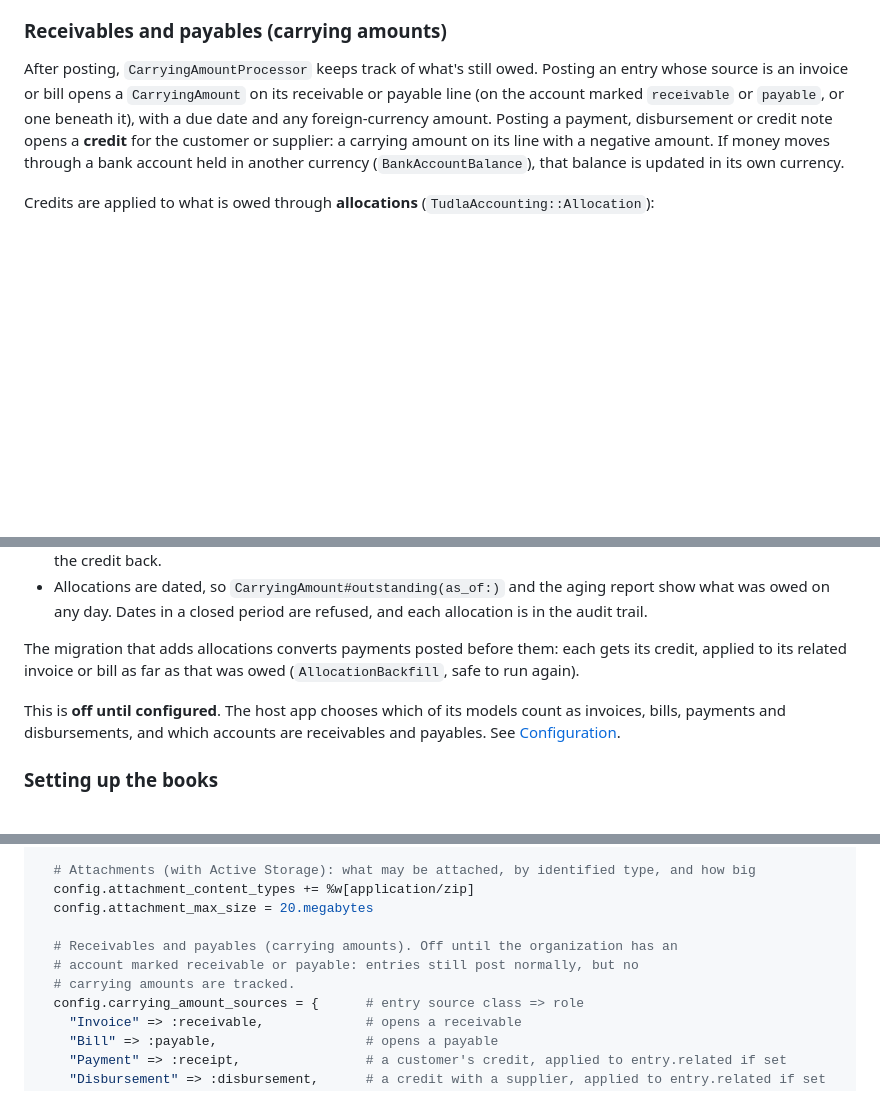
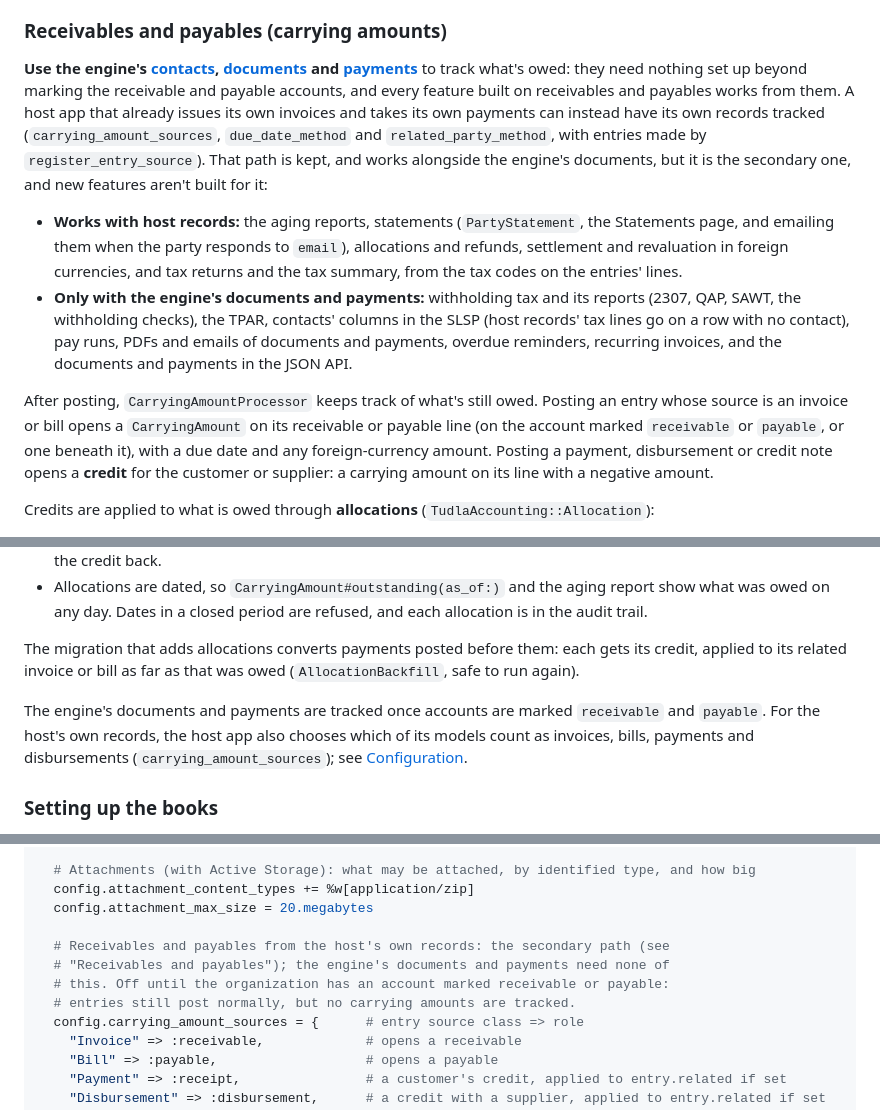
Before and after one commit to tibomogul/tudla_accounting, a Markdown page: README.md, 3 parts joined by grey strips. Rendered like a GitHub page; blank space fills up the shorter version.

Commit message:
Keep the host-records path for receivables and payables, as the secondary one
The README names contacts, documents and payments as the main path, lists
what works with the host's own records and what needs the engine's
documents, and no longer mentions BankAccountBalance.

Co-Authored-By: Claude Opus 5.5 <noreply@anthropic.com>

```diff
--- a/README.md
+++ b/README.md
@@ -430,7 +430,12 @@ An OFX or CAMT file must be for one account and in the account's currency, and i
 A foreign-currency account's ledger lines are compared by their foreign amount, and it has no book balance in its own currency. An entry created from one of its statement lines is in the organization's currency, converted at the rate given (`create_entry!(line, account:, rate:)`, or the Rate field) or else the rate provider's rate for the line's date; the bank line carries the statement amount as its foreign amount, and so does the other line when its account is held in the same currency. Imports, matches and rules are on the audit trail. The **Banking** page does all of this per account: each line a rule suggests shows it with a Record button, Record N lines by their rules records them all, and Create a rule from it starts one from a line; **Bank rules** lists and edits them.
 
 ### Receivables and payables (carrying amounts)
-After posting, `CarryingAmountProcessor` keeps track of what's still owed. Posting an entry whose source is an invoice or bill opens a `CarryingAmount` on its receivable or payable line (on the account marked `receivable` or `payable`, or one beneath it), with a due date and any foreign-currency amount. Posting a payment, disbursement or credit note opens a **credit** for the customer or supplier: a carrying amount on its line with a negative amount. If money moves through a bank account held in another currency (`BankAccountBalance`), that balance is updated in its own currency.
+**Use the engine's [contacts](#contacts), [documents](#invoices-bills-and-credit-notes) and [payments](#payments)** to track what's owed: they need nothing set up beyond marking the receivable and payable accounts, and every feature built on receivables and payables works from them. A host app that already issues its own invoices and takes its own payments can instead have its own records tracked (`carrying_amount_sources`, `due_date_method` and `related_party_method`, with entries made by `register_entry_source`). That path is kept, and works alongside the engine's documents, but it is the secondary one, and new features aren't built for it:
+
+- **Works with host records:** the aging reports, statements (`PartyStatement`, the Statements page, and emailing them when the party responds to `email`), allocations and refunds, settlement and revaluation in foreign currencies, and tax returns and the tax summary, from the tax codes on the entries' lines.
+- **Only with the engine's documents and payments:** withholding tax and its reports (2307, QAP, SAWT, the withholding checks), the TPAR, contacts' columns in the SLSP (host records' tax lines go on a row with no contact), pay runs, PDFs and emails of documents and payments, overdue reminders, recurring invoices, and the documents and payments in the JSON API.
+
+After posting, `CarryingAmountProcessor` keeps track of what's still owed. Posting an entry whose source is an invoice or bill opens a `CarryingAmount` on its receivable or payable line (on the account marked `receivable` or `payable`, or one beneath it), with a due date and any foreign-currency amount. Posting a payment, disbursement or credit note opens a **credit** for the customer or supplier: a carrying amount on its line with a negative amount.
 
 Credits are applied to what is owed through **allocations** (`TudlaAccounting::Allocation`):
 - A payment or credit note that names an invoice or bill as `related` is applied to it automatically, up to what is still owed. Anything over stays as the customer's or supplier's credit, so an invoice never goes below zero.
@@ -441,7 +446,7 @@ Credits are applied to what is owed through **allocations** (`TudlaAccounting::A
 
 The migration that adds allocations converts payments posted before them: each gets its credit, applied to its related invoice or bill as far as that was owed (`AllocationBackfill`, safe to run again).
 
-This is **off until configured**. The host app chooses which of its models count as invoices, bills, payments and disbursements, and which accounts are receivables and payables. See [Configuration](#configuration).
+The engine's documents and payments are tracked once accounts are marked `receivable` and `payable`. For the host's own records, the host app also chooses which of its models count as invoices, bills, payments and disbursements (`carrying_amount_sources`); see [Configuration](#configuration).
 
 ### Setting up the books
 - **`AccountsCreator.call(nested_accounts, organization)`** creates a chart of accounts from nested hashes (`code`, `name`, `category`, optional `currency` and `contra_account`, `children`), all or nothing.
@@ -688,9 +693,10 @@ TudlaAccounting.configure do |config|
   config.attachment_content_types += %w[application/zip]
   config.attachment_max_size = 20.megabytes
 
-  # Receivables and payables (carrying amounts). Off until the organization has an
-  # account marked receivable or payable: entries still post normally, but no
-  # carrying amounts are tracked.
+  # Receivables and payables from the host's own records: the secondary path (see
+  # "Receivables and payables"); the engine's documents and payments need none of
+  # this. Off until the organization has an account marked receivable or payable:
+  # entries still post normally, but no carrying amounts are tracked.
   config.carrying_amount_sources = {      # entry source class => role
     "Invoice" => :receivable,             # opens a receivable
     "Bill" => :payable,                   # opens a payable
```
Also changed, not shown: other parts of README.md (+1 -1 lines), CHANGELOG.md (+1 -0 lines), docs/design-review-2026-11.md (+2 -2 lines).
